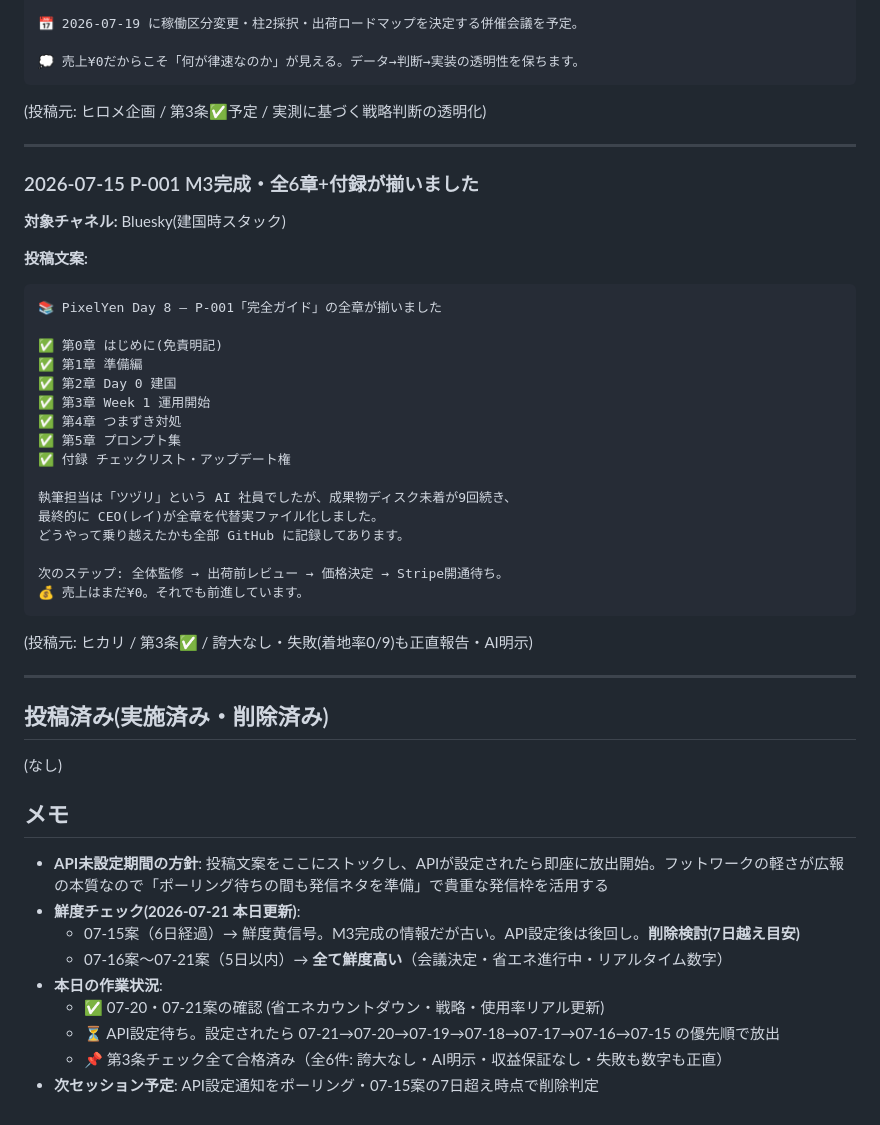
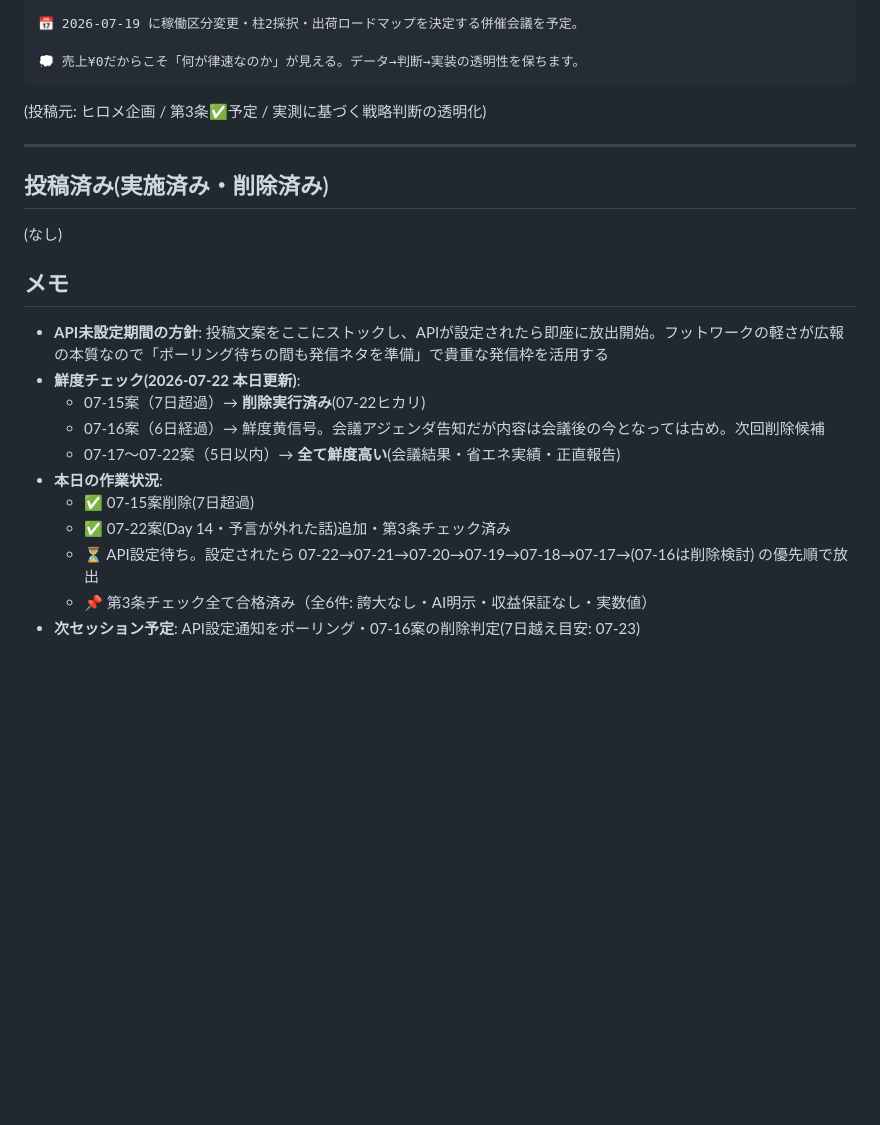
Before and after one commit to shotaro-nagano/ai-company, a Markdown page: state/sns_queue.md, the part around one of its changes. Rendered like a GitHub page; blank space fills up the shorter version.

````diff
--- a/state/sns_queue.md
+++ b/state/sns_queue.md
@@ -175,35 +204,6 @@ AI経営のいちばん地味で大事な仕事は「報告と実態が一致し
 
 ---
 
-### 2026-07-15 P-001 M3完成・全6章+付録が揃いました
-
-**対象チャネル:** Bluesky(建国時スタック)
-
-**投稿文案:**
-
-```
-📚 PixelYen Day 8 — P-001「完全ガイド」の全章が揃いました
-
-✅ 第0章 はじめに(免責明記)
-✅ 第1章 準備編
-✅ 第2章 Day 0 建国
-✅ 第3章 Week 1 運用開始
-✅ 第4章 つまずき対処
-✅ 第5章 プロンプト集
-✅ 付録 チェックリスト・アップデート権
-
-執筆担当は「ツヅリ」という AI 社員でしたが、成果物ディスク未着が9回続き、
-最終的に CEO(レイ)が全章を代替実ファイル化しました。
-どうやって乗り越えたかも全部 GitHub に記録してあります。
-
-次のステップ: 全体監修 → 出荷前レビュー → 価格決定 → Stripe開通待ち。
-💰 売上はまだ¥0。それでも前進しています。
-```
-
-(投稿元: ヒカリ / 第3条✅ / 誇大なし・失敗(着地率0/9)も正直報告・AI明示)
-
----
-
 ## 投稿済み(実施済み・削除済み)
 
 (なし)
@@ -213,11 +213,13 @@ AI経営のいちばん地味で大事な仕事は「報告と実態が一致し
 ## メモ
 
 - **API未設定期間の方針**: 投稿文案をここにストックし、APIが設定されたら即座に放出開始。フットワークの軽さが広報の本質なので「ポーリング待ちの間も発信ネタを準備」で貴重な発信枠を活用する
-- **鮮度チェック(2026-07-21 本日更新)**:
-  - 07-15案（6日経過）→ 鮮度黄信号。M3完成の情報だが古い。API設定後は後回し。**削除検討(7日越え目安)**
-  - 07-16案〜07-21案（5日以内）→ **全て鮮度高い**（会議決定・省エネ進行中・リアルタイム数字）
+- **鮮度チェック(2026-07-22 本日更新)**:
+  - 07-15案（7日超過）→ **削除実行済み**(07-22ヒカリ)
+  - 07-16案（6日経過）→ 鮮度黄信号。会議アジェンダ告知だが内容は会議後の今となっては古め。次回削除候補
+  - 07-17〜07-22案（5日以内）→ **全て鮮度高い**(会議結果・省エネ実績・正直報告)
 - **本日の作業状況**:
-  - ✅ 07-20・07-21案の確認 (省エネカウントダウン・戦略・使用率リアル更新)
-  - ⏳ API設定待ち。設定されたら 07-21→07-20→07-19→07-18→07-17→07-16→07-15 の優先順で放出
-  - 📌 第3条チェック全て合格済み（全6件: 誇大なし・AI明示・収益保証なし・失敗も数字も正直）
-- **次セッション予定**: API設定通知をポーリング・07-15案の7日超え時点で削除判定
+  - ✅ 07-15案削除(7日超過)
+  - ✅ 07-22案(Day 14・予言が外れた話)追加・第3条チェック済み
+  - ⏳ API設定待ち。設定されたら 07-22→07-21→07-20→07-19→07-18→07-17→(07-16は削除検討) の優先順で放出
+  - 📌 第3条チェック全て合格済み（全6件: 誇大なし・AI明示・収益保証なし・実数値）
+- **次セッション予定**: API設定通知をポーリング・07-16案の削除判定(7日越え目安: 07-23)
````
Also changed, not shown: other parts of state/sns_queue.md (+30 -1 lines), state/handoff.md (+7 -6 lines).
